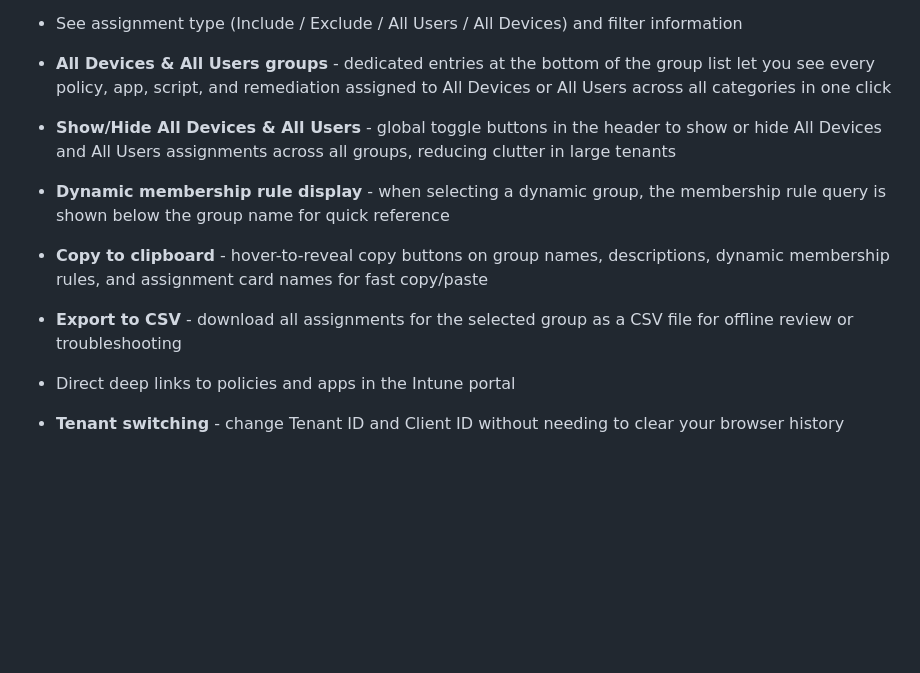
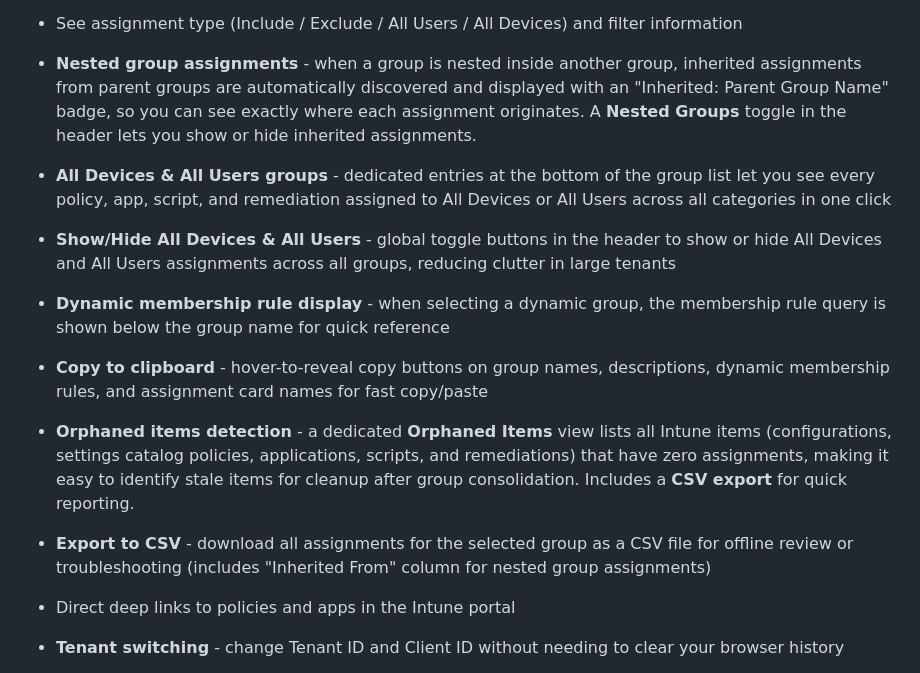
Before and after one commit to dgulle/Tunedin-Assignment-Checker, a Markdown page: README.md, the part around the change. GitHub-like rendering; blank space fills up the shorter version.

Commit message:
docs: update README with nested group and orphaned items features
https://claude.ai/code/session_01XfRU6hQSS6pyQM1SSX6adh

```diff
--- a/README.md
+++ b/README.md
@@ -16,13 +16,16 @@ A web dashboard that connects to Microsoft Intune via the Microsoft Graph API an
   - **Scripts** - PowerShell device management scripts (with content preview)
   - **Remediations** - Proactive remediation (health) scripts
 - See assignment type (Include / Exclude / All Users / All Devices) and filter information
+- **Nested group assignments** - when a group is nested inside another group, inherited assignments from parent groups are automatically discovered and displayed with an "Inherited: Parent Group Name" badge, so you can see exactly where each assignment originates. A **Nested Groups** toggle in the header lets you show or hide inherited assignments.
 
 - **All Devices & All Users groups** - dedicated entries at the bottom of the group list let you see every policy, app, script, and remediation assigned to All Devices or All Users across all categories in one click
 - **Show/Hide All Devices & All Users** - global toggle buttons in the header to show or hide All Devices and All Users assignments across all groups, reducing clutter in large tenants
 - **Dynamic membership rule display** - when selecting a dynamic group, the membership rule query is shown below the group name for quick reference
 - **Copy to clipboard** - hover-to-reveal copy buttons on group names, descriptions, dynamic membership rules, and assignment card names for fast copy/paste
 
-- **Export to CSV** - download all assignments for the selected group as a CSV file for offline review or troubleshooting
+- **Orphaned items detection** - a dedicated **Orphaned Items** view lists all Intune items (configurations, settings catalog policies, applications, scripts, and remediations) that have zero assignments, making it easy to identify stale items for cleanup after group consolidation. Includes a **CSV export** for quick reporting.
+
+- **Export to CSV** - download all assignments for the selected group as a CSV file for offline review or troubleshooting (includes "Inherited From" column for nested group assignments)
 - Direct deep links to policies and apps in the Intune portal
 - **Tenant switching** - change Tenant ID and Client ID without needing to clear your browser history
 - **Resilient Graph API handling** - automatic retry with exponential backoff on throttling (HTTP 429) and transient server errors (HTTP 5xx); partial results are shown if individual categories fail
```
